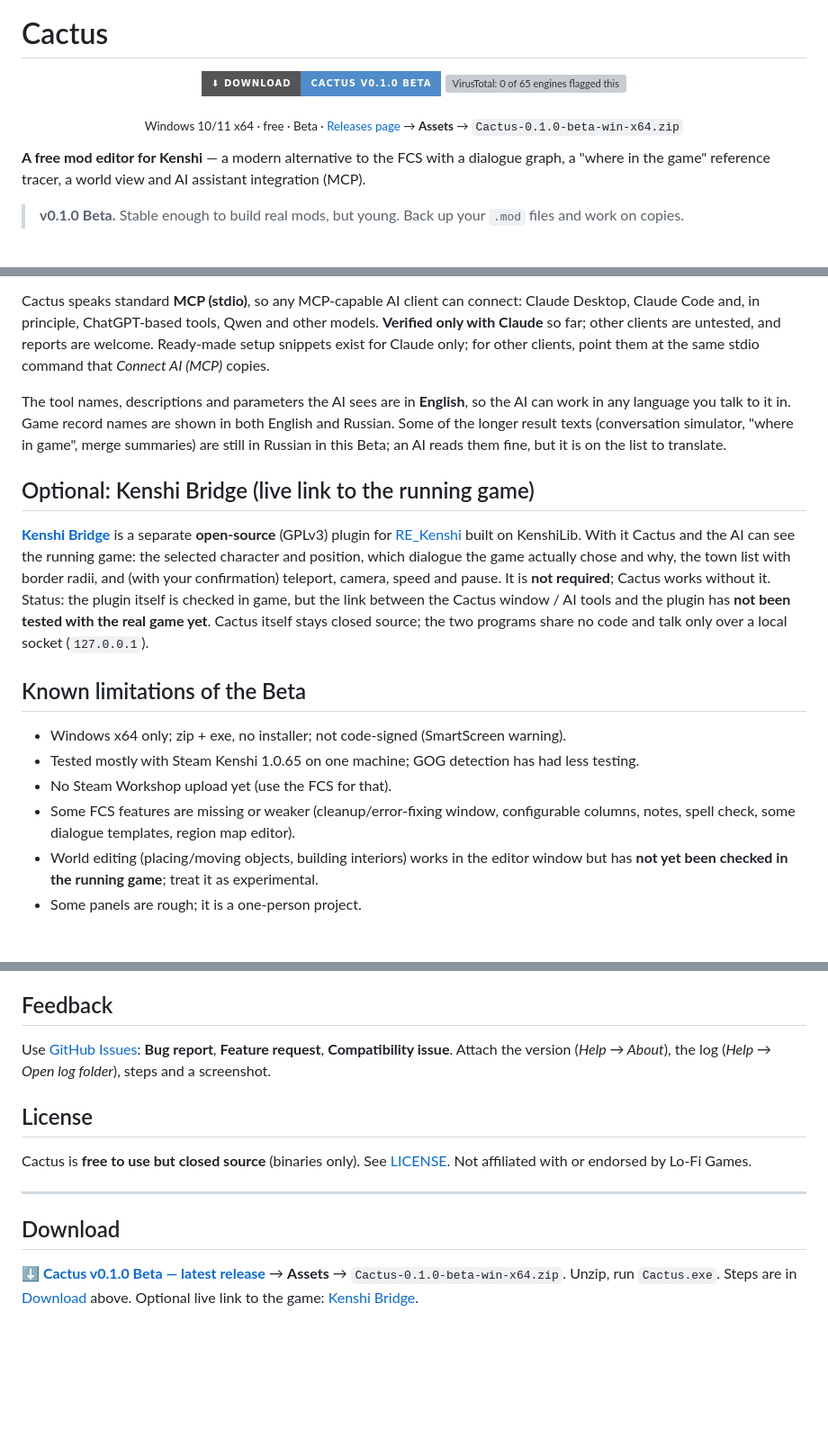
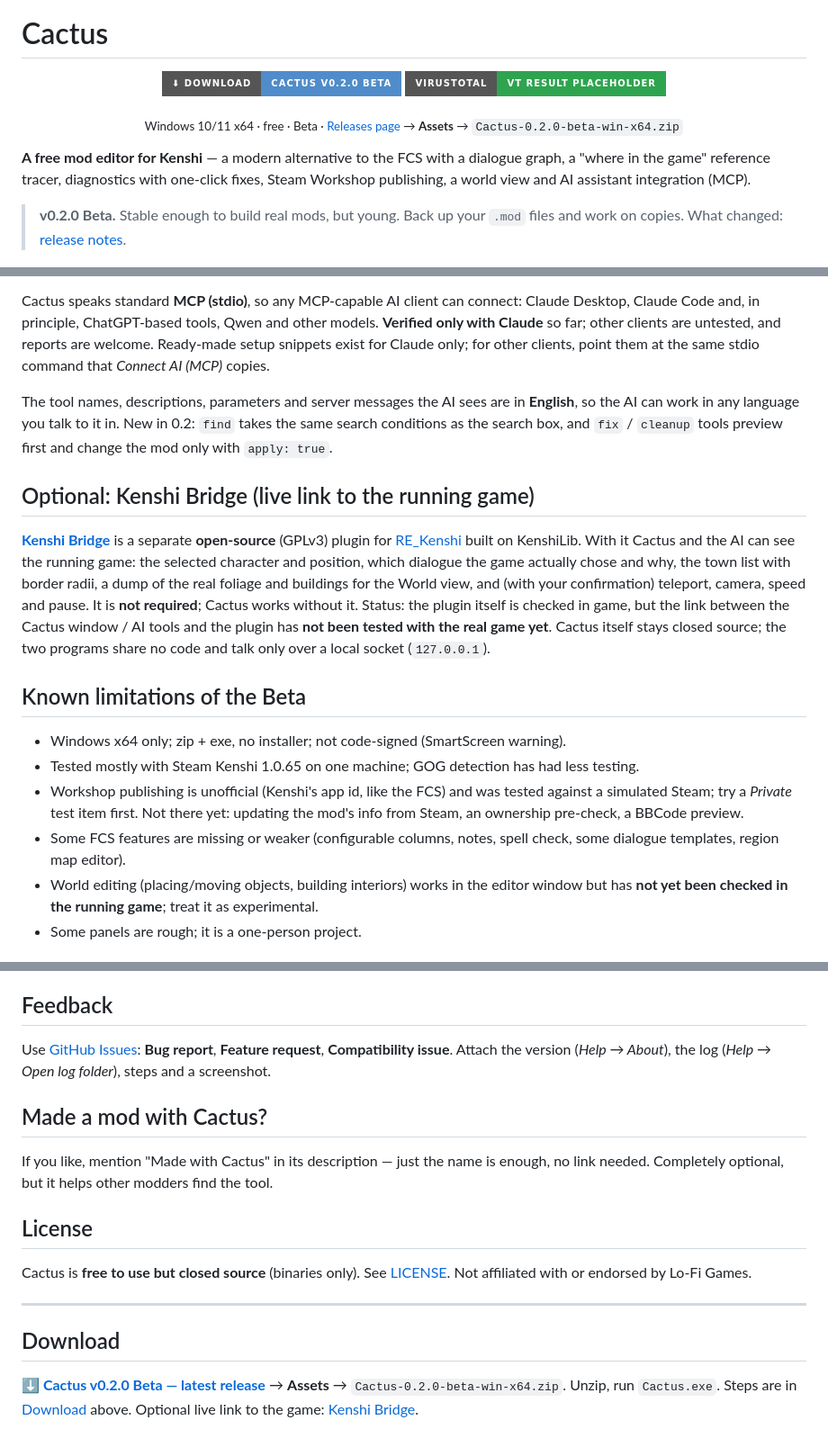
Before and after one commit to Mrgoldd11/cactus, a Markdown page: README.md, 3 parts joined by grey strips. Shown at 90% size. GitHub-like rendering; badges without logos; blank space fills up the shorter version; grey boxes are pictures that could not be loaded.

```diff
--- a/README.md
+++ b/README.md
@@ -5,15 +5,15 @@
 # Cactus
 
 <p align="center">
-  <a href="https://github.com/Mrgoldd11/Cactus/releases/latest"><img src="https://img.shields.io/badge/%E2%AC%87%20Download-Cactus%20v0.1.0%20Beta-4f8cc9?style=for-the-badge" alt="Download Cactus v0.1.0 Beta"></a>
-  <a href="https://www.virustotal.com/gui/file/eee05703e485da655e3126733372ff3c86988e6a15b6c066547021f7cd6a5db7"><img src="https://img.shields.io/badge/VirusTotal-0%20%2F%2065%20detections-2ea44f?style=for-the-badge&logo=virustotal&logoColor=white" alt="VirusTotal: 0 of 65 engines flagged this file"></a>
+  <a href="https://github.com/Mrgoldd11/Cactus/releases/latest"><img src="https://img.shields.io/badge/%E2%AC%87%20Download-Cactus%20v0.2.0%20Beta-4f8cc9?style=for-the-badge" alt="Download Cactus v0.2.0 Beta"></a>
+  <a href="VIRUSTOTAL_LINK_PLACEHOLDER"><img src="https://img.shields.io/badge/VirusTotal-VT_RESULT_PLACEHOLDER-2ea44f?style=for-the-badge&logo=virustotal&logoColor=white" alt="VirusTotal scan of the release archive"></a>
 </p>
 
-<p align="center"><sub>Windows 10/11 x64 · free · Beta · <a href="https://github.com/Mrgoldd11/Cactus/releases/latest">Releases page</a> → <b>Assets</b> → <code>Cactus-0.1.0-beta-win-x64.zip</code></sub></p>
+<p align="center"><sub>Windows 10/11 x64 · free · Beta · <a href="https://github.com/Mrgoldd11/Cactus/releases/latest">Releases page</a> → <b>Assets</b> → <code>Cactus-0.2.0-beta-win-x64.zip</code></sub></p>
 
-**A free mod editor for Kenshi** — a modern alternative to the FCS with a dialogue graph, a "where in the game" reference tracer, a world view and AI assistant integration (MCP).
+**A free mod editor for Kenshi** — a modern alternative to the FCS with a dialogue graph, a "where in the game" reference tracer, diagnostics with one-click fixes, Steam Workshop publishing, a world view and AI assistant integration (MCP).
 
-> **v0.1.0 Beta.** Stable enough to build real mods, but young. Back up your `.mod` files and work on copies.
+> **v0.2.0 Beta.** Stable enough to build real mods, but young. Back up your `.mod` files and work on copies. What changed: [release notes](docs/release-notes-v0.2.0-beta.md).
 
 ![Main window](docs/screenshots/01-main.png)
 
@@ -61,16 +74,16 @@ In Cactus: **Help → Connect AI (MCP)… → Copy**, then paste into Claude Des
 
 Cactus speaks standard **MCP (stdio)**, so any MCP-capable AI client can connect: Claude Desktop, Claude Code and, in principle, ChatGPT-based tools, Qwen and other models. **Verified only with Claude** so far; other clients are untested, and reports are welcome. Ready-made setup snippets exist for Claude only; for other clients, point them at the same stdio command that *Connect AI (MCP)* copies.
 
-The tool names, descriptions and parameters the AI sees are in **English**, so the AI can work in any language you talk to it in. Game record names are shown in both English and Russian. Some of the longer result texts (conversation simulator, "where in game", merge summaries) are still in Russian in this Beta; an AI reads them fine, but it is on the list to translate.
+The tool names, descriptions, parameters and server messages the AI sees are in **English**, so the AI can work in any language you talk to it in. New in 0.2: `find` takes the same search conditions as the search box, and `fix` / `cleanup` tools preview first and change the mod only with `apply: true`.
 
 ## Optional: Kenshi Bridge (live link to the running game)
-[**Kenshi Bridge**](https://github.com/Mrgoldd11/Kenshi-Bridge) is a separate **open-source** (GPLv3) plugin for [RE_Kenshi](https://github.com/BFrizzleFoShizzle/RE_Kenshi) built on KenshiLib. With it Cactus and the AI can see the running game: the selected character and position, which dialogue the game actually chose and why, the town list with border radii, and (with your confirmation) teleport, camera, speed and pause. It is **not required**; Cactus works without it. Status: the plugin itself is checked in game, but the link between the Cactus window / AI tools and the plugin has **not been tested with the real game yet**. Cactus itself stays closed source; the two programs share no code and talk only over a local socket (`127.0.0.1`).
+[**Kenshi Bridge**](https://github.com/Mrgoldd11/Kenshi-Bridge) is a separate **open-source** (GPLv3) plugin for [RE_Kenshi](https://github.com/BFrizzleFoShizzle/RE_Kenshi) built on KenshiLib. With it Cactus and the AI can see the running game: the selected character and position, which dialogue the game actually chose and why, the town list with border radii, a dump of the real foliage and buildings for the World view, and (with your confirmation) teleport, camera, speed and pause. It is **not required**; Cactus works without it. Status: the plugin itself is checked in game, but the link between the Cactus window / AI tools and the plugin has **not been tested with the real game yet**. Cactus itself stays closed source; the two programs share no code and talk only over a local socket (`127.0.0.1`).
 
 ## Known limitations of the Beta
 - Windows x64 only; zip + exe, no installer; not code-signed (SmartScreen warning).
 - Tested mostly with Steam Kenshi 1.0.65 on one machine; GOG detection has had less testing.
-- No Steam Workshop upload yet (use the FCS for that).
-- Some FCS features are missing or weaker (cleanup/error-fixing window, configurable columns, notes, spell check, some dialogue templates, region map editor).
+- Workshop publishing is unofficial (Kenshi's app id, like the FCS) and was tested against a simulated Steam; try a *Private* test item first. Not there yet: updating the mod's info from Steam, an ownership pre-check, a BBCode preview.
+- Some FCS features are missing or weaker (configurable columns, notes, spell check, some dialogue templates, region map editor).
 - World editing (placing/moving objects, building interiors) works in the editor window but has **not yet been checked in the running game**; treat it as experimental.
 - Some panels are rough; it is a one-person project.
 
@@ -80,11 +93,14 @@ Verified on **Kenshi 1.0.65 (Steam)**. Cactus reads `gamedata.base`, your mods a
 ## Feedback
 Use [GitHub Issues](https://github.com/Mrgoldd11/Cactus/issues/new/choose): **Bug report**, **Feature request**, **Compatibility issue**. Attach the version (*Help → About*), the log (*Help → Open log folder*), steps and a screenshot.
 
+## Made a mod with Cactus?
+If you like, mention "Made with Cactus" in its description — just the name is enough, no link needed. Completely optional, but it helps other modders find the tool.
+
 ## License
 Cactus is **free to use but closed source** (binaries only). See [LICENSE](LICENSE). Not affiliated with or endorsed by Lo-Fi Games.
 
 ---
 
 ## Download
-**[⬇ Cactus v0.1.0 Beta — latest release](https://github.com/Mrgoldd11/Cactus/releases/latest)** → **Assets** → `Cactus-0.1.0-beta-win-x64.zip`. Unzip, run `Cactus.exe`. Steps are in [Download](#download) above.
+**[⬇ Cactus v0.2.0 Beta — latest release](https://github.com/Mrgoldd11/Cactus/releases/latest)** → **Assets** → `Cactus-0.2.0-beta-win-x64.zip`. Unzip, run `Cactus.exe`. Steps are in [Download](#download) above.
 Optional live link to the game: [Kenshi Bridge](https://github.com/Mrgoldd11/Kenshi-Bridge/releases/latest).
```
Also changed, not shown: other parts of README.md (+19 -6 lines), docs/release-notes-v0.2.0-beta.md (added, +61 -0 lines), docs/screenshots/09-search.png (added), docs/screenshots/10-diagnostics.png (added), docs/screenshots/11-cleanup.png (added), docs/screenshots/15-publish.png (added), docs/screenshots/17-chinese.png (added), 1 other file.
